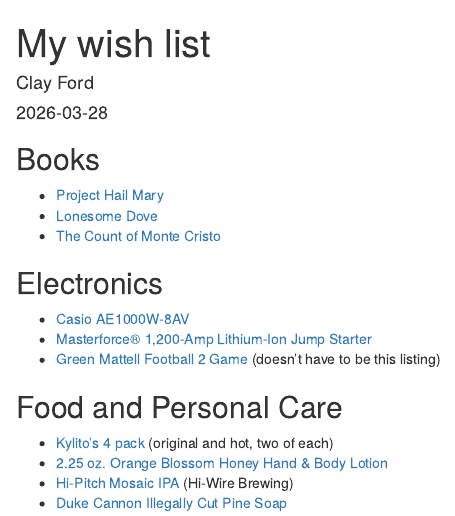
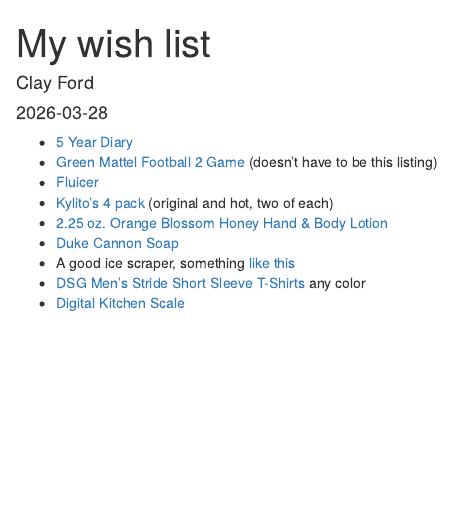
Before and after one commit to clayford/wishlist, an R Markdown document (index.Rmd): the page in a window 1100 px wide, from its top. The pictures show the output file index.html that the author committed with the source, opened offline.

Commit message:
2026 updates

````diff
--- a/index.Rmd
+++ b/index.Rmd
@@ -10,18 +10,13 @@
 ```
 
 
-## Books
-- [Project Hail Mary](https://www.barnesandnoble.com/w/project-hail-mary-andy-weir/1137456421?ean=9780593135228)
-- [Lonesome Dove](https://www.barnesandnoble.com/w/lonesome-dove-larry-mcmurtry/1001920809?ean=9781439195260)
-- [The Count of Monte Cristo](https://www.barnesandnoble.com/w/the-count-of-monte-cristo-alexandre-dumas/1100068698?ean=9780140449266)
 
-## Electronics
-- [Casio AE1000W-8AV](https://www.casio.com/us/watches/casio/product.AE-1000W-8AV/)
-- [Masterforce® 1,200-Amp Lithium-Ion Jump Starter](https://www.menards.com/main/tools/automotive/chargers-jumper-cables/masterforce-reg-1-200-amp-lithium-ion-jump-starter/clj1200mf/p-1642874292192761-c-9100.htm)
-- [Green Mattell Football 2 Game](https://ebay.us/m/ZamnAH) (doesn't have to be this listing)
-
-## Food and Personal Care
+- [5 Year Diary](https://theiceplant.cc/product/5-year-diary/)
+- [Green Mattel Football 2 Game](https://ebay.io/m/Wn36EU) (doesn't have to be this listing)
+- [Fluicer](https://us.dreamfarm.com/fluicer/)
 - [Kylito's 4 pack](https://kylitos.com/shop/ols/products/4-pack-price-includes-shipping) (original and hot, two of each)
 - [2.25 oz. Orange Blossom Honey Hand & Body Lotion](https://nakedbee.com/collections/orange-blossom-honey-hand-body-lotion/products/orange-blossom-honey-lotion-2-25-oz)
-- [Hi-Pitch Mosaic IPA](https://hiwirebrewing.com/beer/) (Hi-Wire Brewing)
-- [Duke Cannon Illegally Cut Pine Soap](https://dukecannon.com/collections/holiday-soap/products/illegally-cut-pine)
+- [Duke Cannon Soap](https://dukecannon.com/collections/body-wash-bar-soap)
+- A good ice scraper, something [like this](https://www.tractorsupply.com/tsc/product/true-temper-snow-brush-with-ice-scraper-6102060)
+- [DSG Men's Stride Short Sleeve T-Shirts](https://www.dickssportinggoods.com/p/dsg-mens-stride-short-sleeve-t-shirt-26dsgmfitnstrdsstxdbf/26dsgmfitnstrdsstxdbf?color=University%20Navy) any color
+- [Digital Kitchen Scale](https://etekcity.com/collections/kitchen-scales/products/digital-kitchen-scale-ek6015)
````
Also changed, not shown: index.html.
